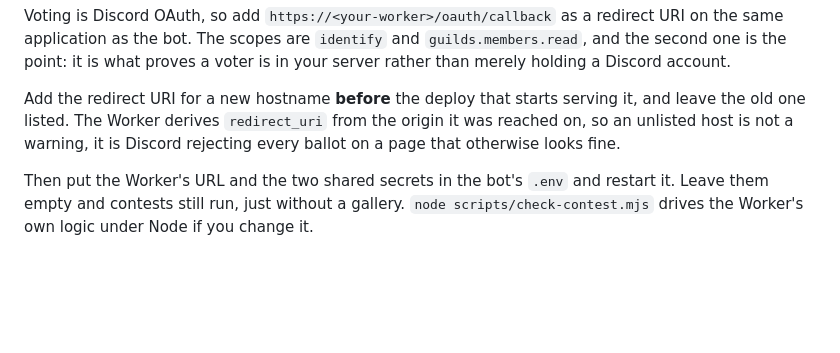
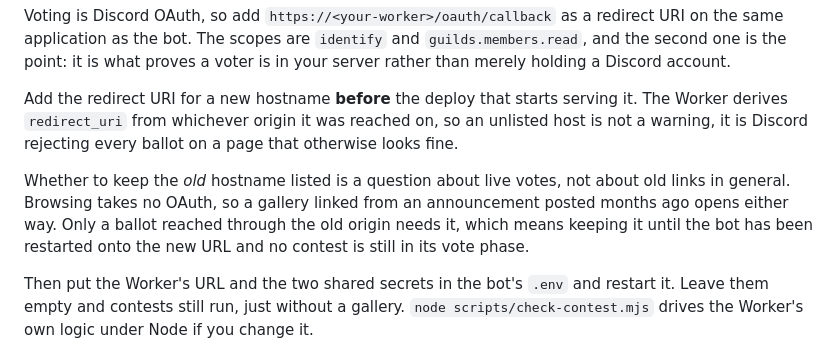
Before and after one commit to 6586x57890143/merlin, a Markdown page: README.md, the part around the change. Drawn GitHub-style; blank space fills up the shorter version.

Commit message:
docs(contest): what keeping the old redirect URI actually buys
It said to leave the previous hostname listed, flatly, which reads as a
requirement for every old link. It is not: browsing takes no OAuth, so a
gallery linked from an old announcement opens whether or not the origin
is still allowlisted. Only a ballot reached through it needs the entry,
so the answer depends on whether the bot has been restarted onto the new
URL and whether anything is still in its vote phase.

Co-Authored-By: Claude Opus 5 <noreply@anthropic.com>
Claude-Session: https://claude.ai/code/session_012vsfAxSZeqFU4MSEJa9dNj

```diff
--- a/README.md
+++ b/README.md
@@ -277,9 +277,15 @@ and `guilds.members.read`, and the second one is the point: it is what proves
 a voter is in your server rather than merely holding a Discord account.
 
 Add the redirect URI for a new hostname **before** the deploy that starts
-serving it, and leave the old one listed. The Worker derives `redirect_uri`
-from the origin it was reached on, so an unlisted host is not a warning, it is
-Discord rejecting every ballot on a page that otherwise looks fine.
+serving it. The Worker derives `redirect_uri` from whichever origin it was
+reached on, so an unlisted host is not a warning, it is Discord rejecting every
+ballot on a page that otherwise looks fine.
+
+Whether to keep the *old* hostname listed is a question about live votes, not
+about old links in general. Browsing takes no OAuth, so a gallery linked from
+an announcement posted months ago opens either way. Only a ballot reached
+through the old origin needs it, which means keeping it until the bot has been
+restarted onto the new URL and no contest is still in its vote phase.
 
 Then put the Worker's URL and the two shared secrets in the bot's `.env` and
 restart it. Leave them empty and contests still run, just without a gallery.
```
